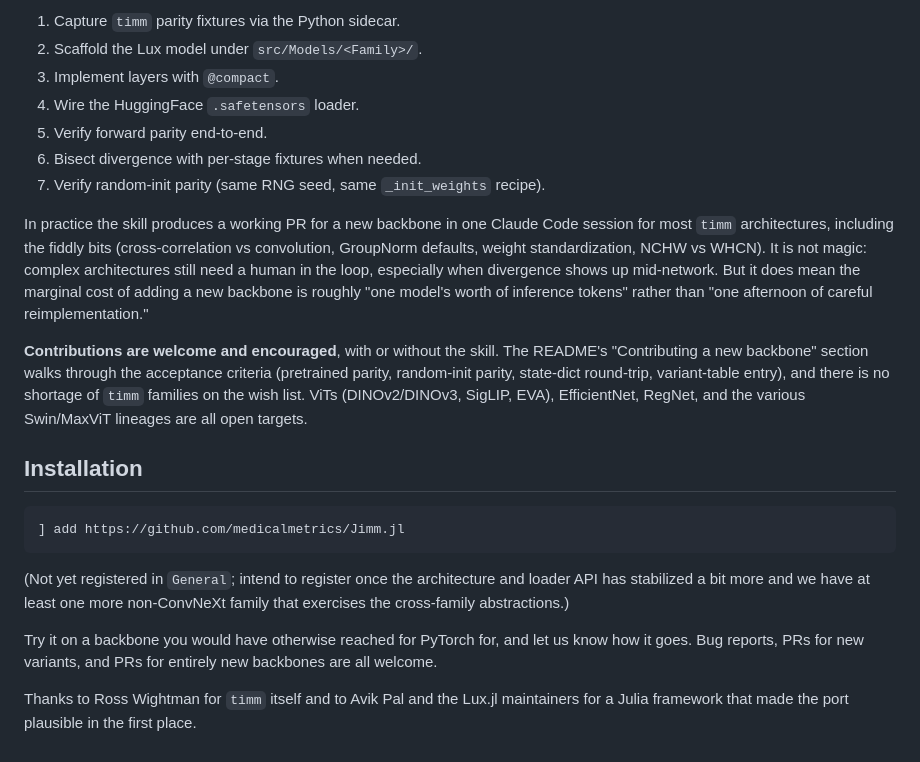
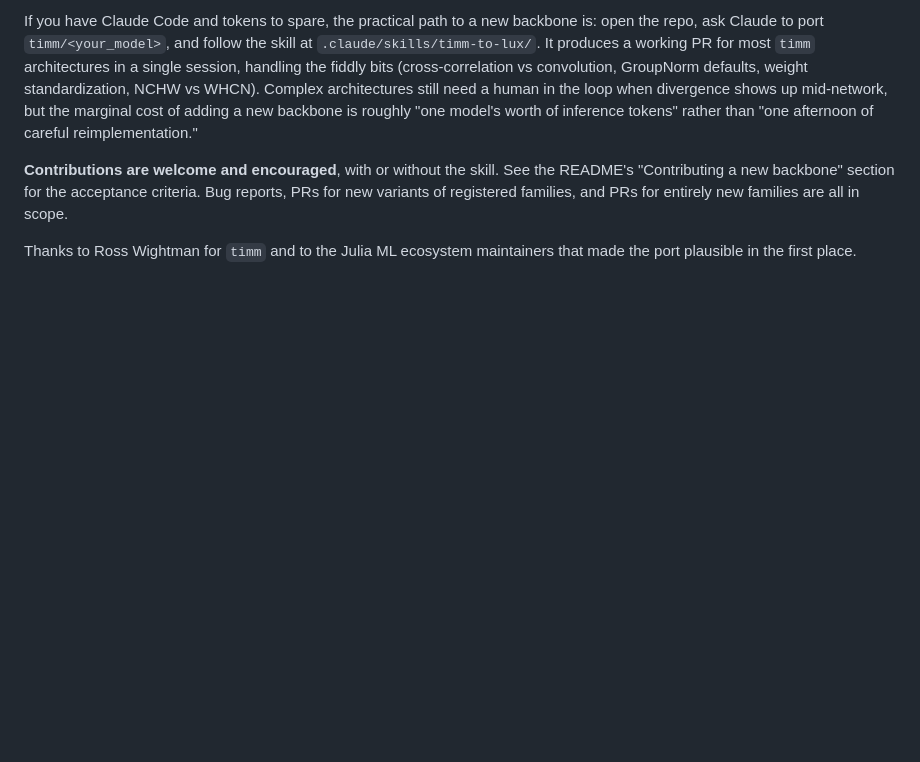
Before and after one commit to csvance/Jimm.jl, a Markdown page: ANNOUNCE.md, the part around one of its changes. Rendered like a GitHub page; blank space fills up the shorter version.

````diff
--- a/ANNOUNCE.md
+++ b/ANNOUNCE.md
@@ -109,41 +76,18 @@ the table above:
-1. Capture `timm` parity fixtures via the Python sidecar.
-2. Scaffold the Lux model under `src/Models/<Family>/`.
-3. Implement layers with `@compact`.
-4. Wire the HuggingFace `.safetensors` loader.
-5. Verify forward parity end-to-end.
-6. Bisect divergence with per-stage fixtures when needed.
-7. Verify random-init parity (same RNG seed, same `_init_weights` recipe).
-
-In practice the skill produces a working PR for a new backbone in one
-Claude Code session for most `timm` architectures, including the
-fiddly bits (cross-correlation vs convolution, GroupNorm defaults, weight
-standardization, NCHW vs WHCN). It is not magic: complex architectures
-still need a human in the loop, especially when divergence shows up
-mid-network. But it does mean the marginal cost of adding a new backbone
-is roughly "one model's worth of inference tokens" rather than "one
-afternoon of careful reimplementation."
+If you have Claude Code and tokens to spare, the practical path to a new
+backbone is: open the repo, ask Claude to port `timm/<your_model>`, and
+follow the skill at `.claude/skills/timm-to-lux/`. It produces a working
+PR for most `timm` architectures in a single session, handling the
+fiddly bits (cross-correlation vs convolution, GroupNorm defaults,
+weight standardization, NCHW vs WHCN). Complex architectures still need
+a human in the loop when divergence shows up mid-network, but the
+marginal cost of adding a new backbone is roughly "one model's worth of
+inference tokens" rather than "one afternoon of careful
+reimplementation."
 
 **Contributions are welcome and encouraged**, with or without the skill.
-The README's "Contributing a new backbone" section walks through the
-acceptance criteria (pretrained parity, random-init parity, state-dict
-round-trip, variant-table entry), and there is no shortage of `timm`
-families on the wish list. ViTs (DINOv2/DINOv3, SigLIP, EVA), EfficientNet,
-RegNet, and the various Swin/MaxViT lineages are all open targets.
+See the README's "Contributing a new backbone" section for the
+acceptance criteria. Bug reports, PRs for new variants of registered
+families, and PRs for entirely new families are all in scope.
 
-## Installation
-
-```julia
-] add https://github.com/medicalmetrics/Jimm.jl
-```
-
-(Not yet registered in `General`; intend to register once the architecture
-and loader API has stabilized a bit more and we have at least one more
-non-ConvNeXt family that exercises the cross-family abstractions.)
-
-Try it on a backbone you would have otherwise reached for PyTorch for, and
-let us know how it goes. Bug reports, PRs for new variants, and PRs for
-entirely new backbones are all welcome.
-
-Thanks to Ross Wightman for `timm` itself and to Avik Pal and the Lux.jl
-maintainers for a Julia framework that made the port plausible in the
-first place.
+Thanks to Ross Wightman for `timm` and to the Julia ML ecosystem
+maintainers that made the port plausible in the first place.
````
Also changed, not shown: other parts of ANNOUNCE.md (+58 -91 lines), README.md (+32 -3 lines).
